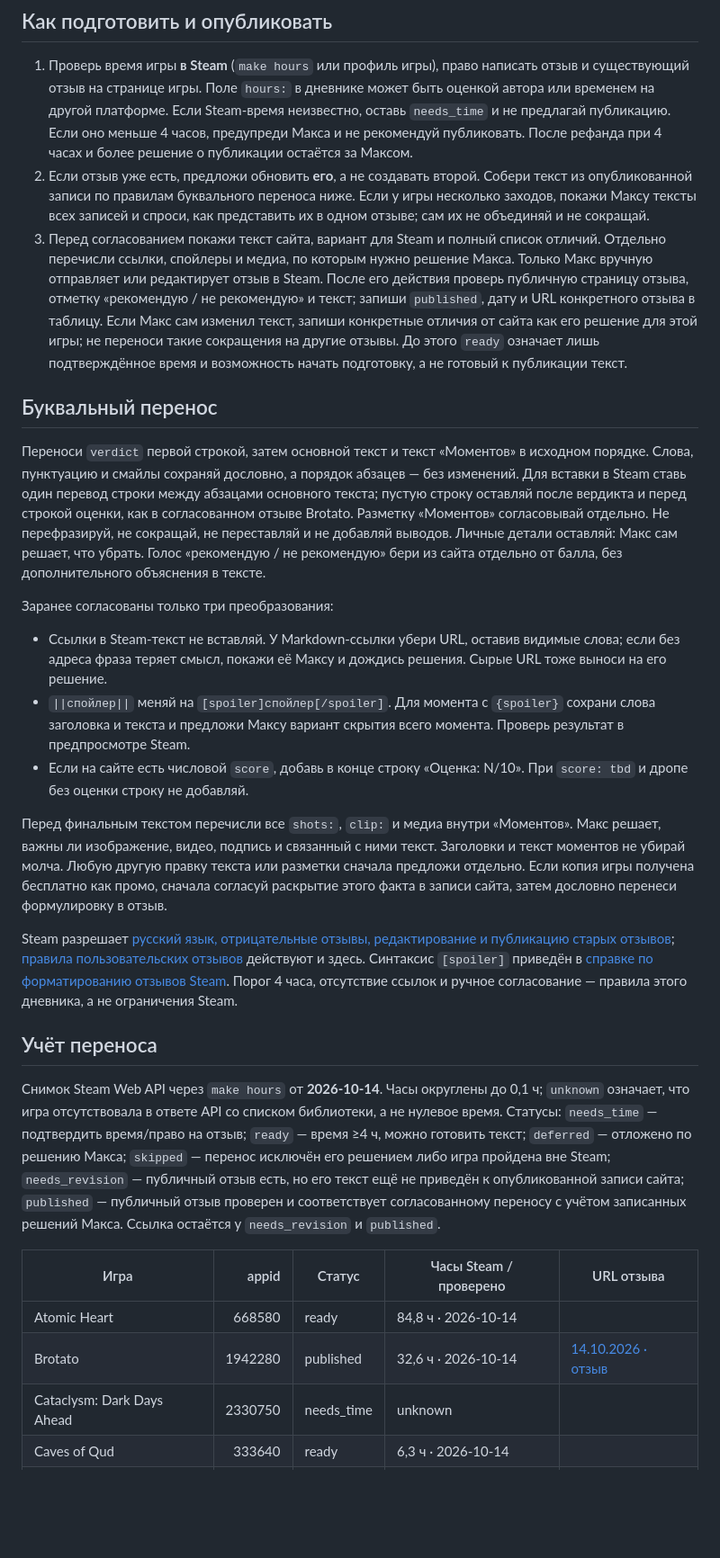
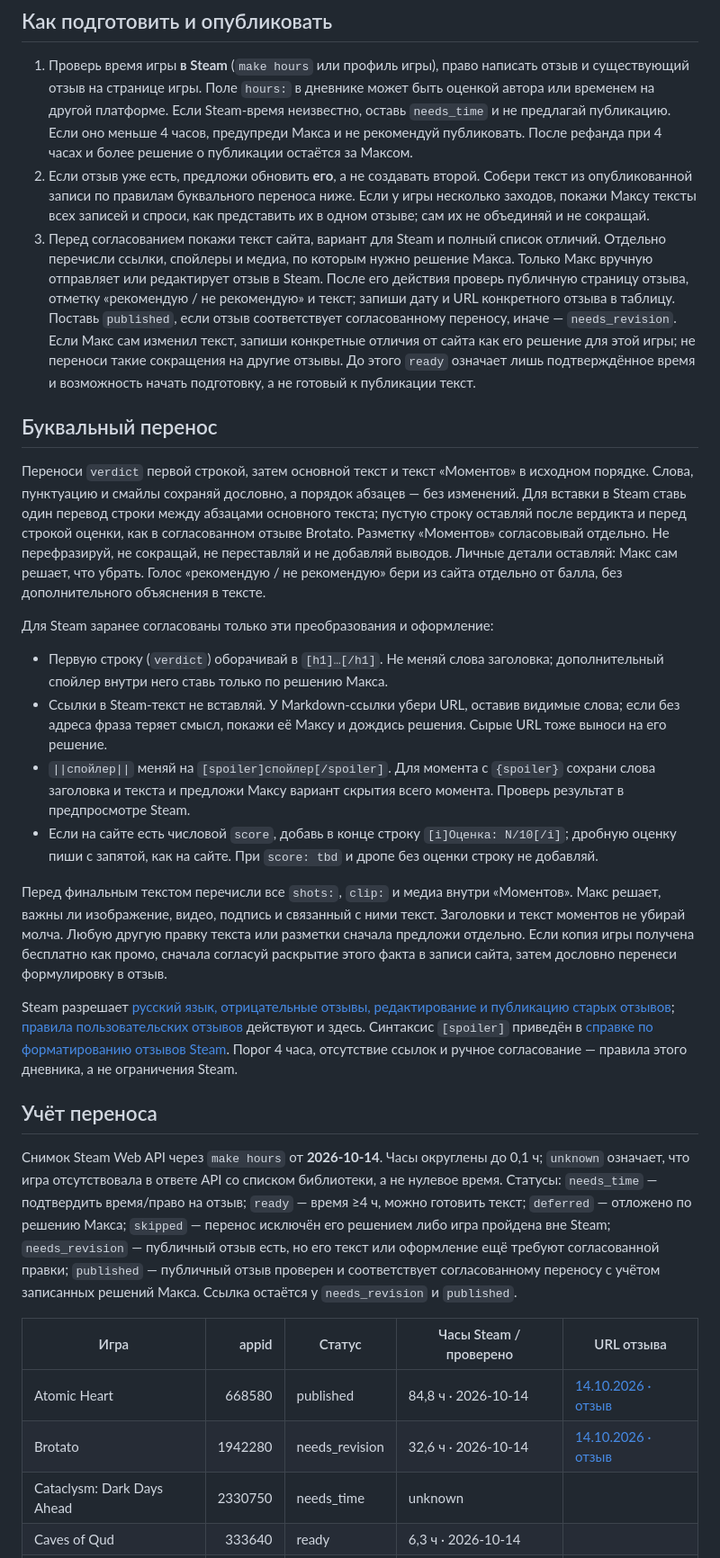
Before and after one commit to artfaal/gamelog, a Markdown page: docs/steam-reviews.md, the part around one of its changes. Shown at 90% size. Rendered like a GitHub page; blank space fills up the shorter version.

Commit message:
docs(steam): закреплено оформление заголовка и оценки
Atomic Heart отмечен опубликованным. Brotato и Graveyard Keeper II ждут правки старых отзывов: заголовок h1, а числовая оценка курсивом.

```diff
--- a/docs/steam-reviews.md
+++ b/docs/steam-reviews.md
@@ -6,17 +6,18 @@
 
 1. Проверь время игры **в Steam** (`make hours` или профиль игры), право написать отзыв и существующий отзыв на странице игры. Поле `hours:` в дневнике может быть оценкой автора или временем на другой платформе. Если Steam-время неизвестно, оставь `needs_time` и не предлагай публикацию. Если оно меньше 4 часов, предупреди Макса и не рекомендуй публиковать. После рефанда при 4 часах и более решение о публикации остаётся за Максом.
 2. Если отзыв уже есть, предложи обновить **его**, а не создавать второй. Собери текст из опубликованной записи по правилам буквального переноса ниже. Если у игры несколько заходов, покажи Максу тексты всех записей и спроси, как представить их в одном отзыве; сам их не объединяй и не сокращай.
-3. Перед согласованием покажи текст сайта, вариант для Steam и полный список отличий. Отдельно перечисли ссылки, спойлеры и медиа, по которым нужно решение Макса. Только Макс вручную отправляет или редактирует отзыв в Steam. После его действия проверь публичную страницу отзыва, отметку «рекомендую / не рекомендую» и текст; запиши `published`, дату и URL конкретного отзыва в таблицу. Если Макс сам изменил текст, запиши конкретные отличия от сайта как его решение для этой игры; не переноси такие сокращения на другие отзывы. До этого `ready` означает лишь подтверждённое время и возможность начать подготовку, а не готовый к публикации текст.
+3. Перед согласованием покажи текст сайта, вариант для Steam и полный список отличий. Отдельно перечисли ссылки, спойлеры и медиа, по которым нужно решение Макса. Только Макс вручную отправляет или редактирует отзыв в Steam. После его действия проверь публичную страницу отзыва, отметку «рекомендую / не рекомендую» и текст; запиши дату и URL конкретного отзыва в таблицу. Поставь `published`, если отзыв соответствует согласованному переносу, иначе — `needs_revision`. Если Макс сам изменил текст, запиши конкретные отличия от сайта как его решение для этой игры; не переноси такие сокращения на другие отзывы. До этого `ready` означает лишь подтверждённое время и возможность начать подготовку, а не готовый к публикации текст.
 
 ## Буквальный перенос
 
 Переноси `verdict` первой строкой, затем основной текст и текст «Моментов» в исходном порядке. Слова, пунктуацию и смайлы сохраняй дословно, а порядок абзацев — без изменений. Для вставки в Steam ставь один перевод строки между абзацами основного текста; пустую строку оставляй после вердикта и перед строкой оценки, как в согласованном отзыве Brotato. Разметку «Моментов» согласовывай отдельно. Не перефразируй, не сокращай, не переставляй и не добавляй выводов. Личные детали оставляй: Макс сам решает, что убрать. Голос «рекомендую / не рекомендую» бери из сайта отдельно от балла, без дополнительного объяснения в тексте.
 
-Заранее согласованы только три преобразования:
+Для Steam заранее согласованы только эти преобразования и оформление:
 
+- Первую строку (`verdict`) оборачивай в `[h1]…[/h1]`. Не меняй слова заголовка; дополнительный спойлер внутри него ставь только по решению Макса.
 - Ссылки в Steam-текст не вставляй. У Markdown-ссылки убери URL, оставив видимые слова; если без адреса фраза теряет смысл, покажи её Максу и дождись решения. Сырые URL тоже выноси на его решение.
 - `||спойлер||` меняй на `[spoiler]спойлер[/spoiler]`. Для момента с `{spoiler}` сохрани слова заголовка и текста и предложи Максу вариант скрытия всего момента. Проверь результат в предпросмотре Steam.
-- Если на сайте есть числовой `score`, добавь в конце строку «Оценка: N/10». При `score: tbd` и дропе без оценки строку не добавляй.
+- Если на сайте есть числовой `score`, добавь в конце строку `[i]Оценка: N/10[/i]`; дробную оценку пиши с запятой, как на сайте. При `score: tbd` и дропе без оценки строку не добавляй.
 
 Перед финальным текстом перечисли все `shots:`, `clip:` и медиа внутри «Моментов». Макс решает, важны ли изображение, видео, подпись и связанный с ними текст. Заголовки и текст моментов не убирай молча. Любую другую правку текста или разметки сначала предложи отдельно. Если копия игры получена бесплатно как промо, сначала согласуй раскрытие этого факта в записи сайта, затем дословно перенеси формулировку в отзыв.
 
@@ -24,12 +25,12 @@ Steam разрешает [русский язык, отрицательные о
 
 ## Учёт переноса
 
-Снимок Steam Web API через `make hours` от **2026-10-14**. Часы округлены до 0,1 ч; `unknown` означает, что игра отсутствовала в ответе API со списком библиотеки, а не нулевое время. Статусы: `needs_time` — подтвердить время/право на отзыв; `ready` — время ≥4 ч, можно готовить текст; `deferred` — отложено по решению Макса; `skipped` — перенос исключён его решением либо игра пройдена вне Steam; `needs_revision` — публичный отзыв есть, но его текст ещё не приведён к опубликованной записи сайта; `published` — публичный отзыв проверен и соответствует согласованному переносу с учётом записанных решений Макса. Ссылка остаётся у `needs_revision` и `published`.
+Снимок Steam Web API через `make hours` от **2026-10-14**. Часы округлены до 0,1 ч; `unknown` означает, что игра отсутствовала в ответе API со списком библиотеки, а не нулевое время. Статусы: `needs_time` — подтвердить время/право на отзыв; `ready` — время ≥4 ч, можно готовить текст; `deferred` — отложено по решению Макса; `skipped` — перенос исключён его решением либо игра пройдена вне Steam; `needs_revision` — публичный отзыв есть, но его текст или оформление ещё требуют согласованной правки; `published` — публичный отзыв проверен и соответствует согласованному переносу с учётом записанных решений Макса. Ссылка остаётся у `needs_revision` и `published`.
 
 | Игра | appid | Статус | Часы Steam / проверено | URL отзыва |
 |---|---:|---|---|---|
-| Atomic Heart | 668580 | ready | 84,8 ч · 2026-10-14 | |
-| Brotato | 1942280 | published | 32,6 ч · 2026-10-14 | [14.10.2026 · отзыв](https://steamcommunity.com/id/artfaal/recommended/1942280/) |
+| Atomic Heart | 668580 | published | 84,8 ч · 2026-10-14 | [14.10.2026 · отзыв](https://steamcommunity.com/id/artfaal/recommended/668580/) |
+| Brotato | 1942280 | needs_revision | 32,6 ч · 2026-10-14 | [14.10.2026 · отзыв](https://steamcommunity.com/id/artfaal/recommended/1942280/) |
 | Cataclysm: Dark Days Ahead | 2330750 | needs_time | unknown | |
 | Caves of Qud | 333640 | ready | 6,3 ч · 2026-10-14 | |
 | Crimson Desert | 3321460 | deferred | 44,6 ч · 2026-10-14 | |
```
Also changed, not shown: other parts of docs/steam-reviews.md (+4 -4 lines).
